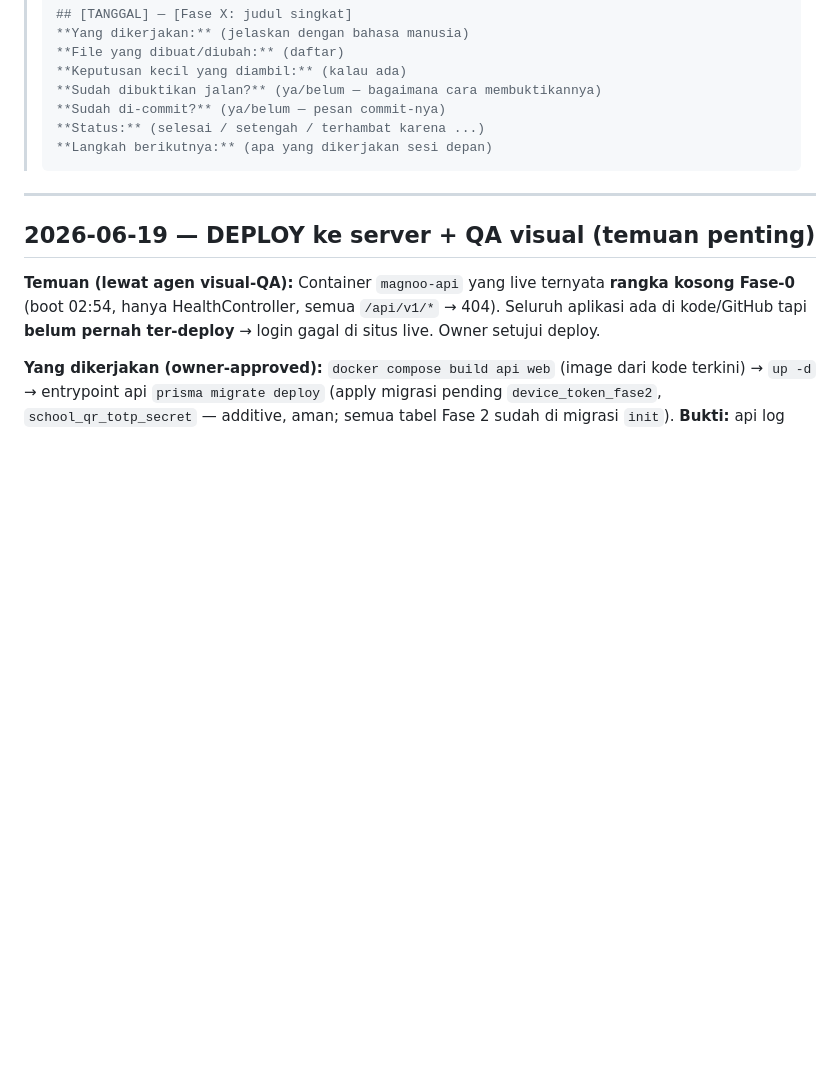
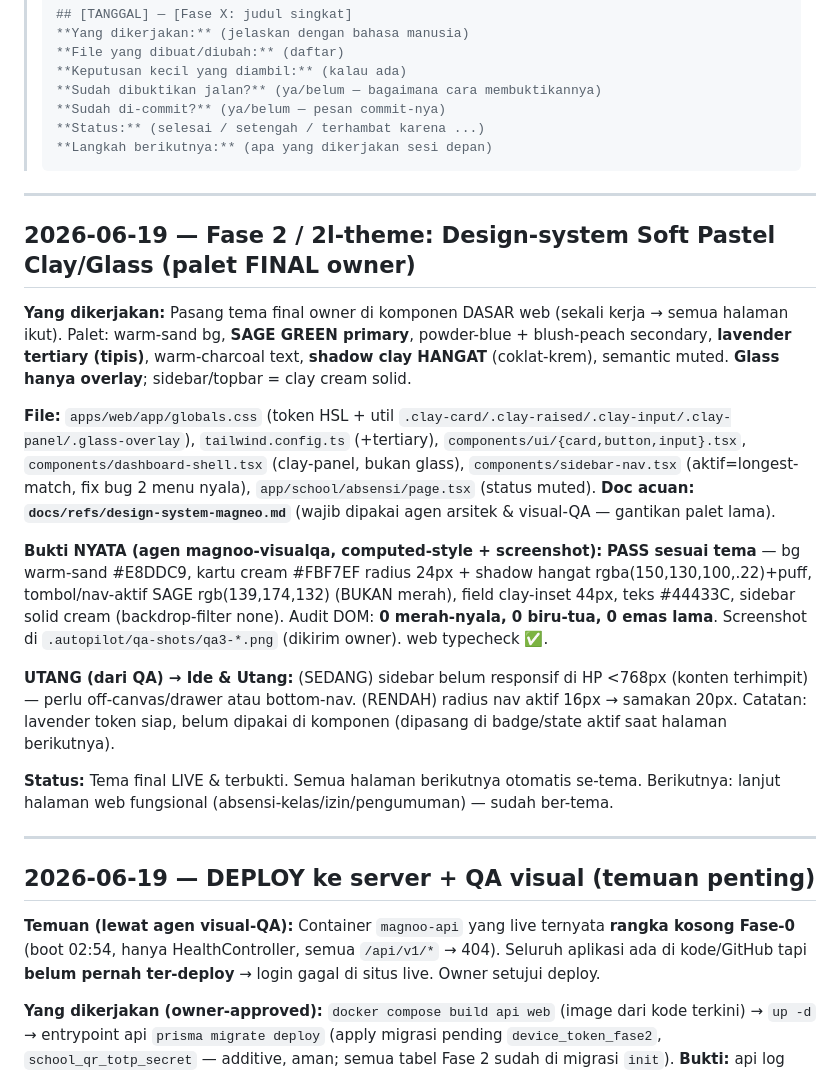
Before and after one commit to adamwub/magneo-project, a Markdown page: docs/progress.md, the part around the change. Drawn GitHub-style; blank space fills up the shorter version.

Commit message:
docs: record 2l-theme done — final pastel clay/glass live + visual QA PASS
Theme applied app-wide via base components; magnoo-visualqa confirmed via
computed-style (warm-sand bg, cream cards + warm clay shadow, sage primary,
no leftover old palette). Utang: mobile sidebar responsiveness, nav radius.

Co-Authored-By: Claude Opus 4.8 (1M context) <noreply@anthropic.com>

````diff
--- a/docs/progress.md
+++ b/docs/progress.md
@@ -135,6 +135,20 @@
 > **Status:** (selesai / setengah / terhambat karena ...)
 > **Langkah berikutnya:** (apa yang dikerjakan sesi depan)
 > ```
+
+-----
+
+## 2026-06-19 — Fase 2 / 2l-theme: Design-system Soft Pastel Clay/Glass (palet FINAL owner)
+
+**Yang dikerjakan:** Pasang tema final owner di komponen DASAR web (sekali kerja → semua halaman ikut). Palet: warm-sand bg, **SAGE GREEN primary**, powder-blue + blush-peach secondary, **lavender tertiary (tipis)**, warm-charcoal text, **shadow clay HANGAT** (coklat-krem), semantic muted. **Glass hanya overlay**; sidebar/topbar = clay cream solid.
+
+**File:** `apps/web/app/globals.css` (token HSL + util `.clay-card/.clay-raised/.clay-input/.clay-panel/.glass-overlay`), `tailwind.config.ts` (+tertiary), `components/ui/{card,button,input}.tsx`, `components/dashboard-shell.tsx` (clay-panel, bukan glass), `components/sidebar-nav.tsx` (aktif=longest-match, fix bug 2 menu nyala), `app/school/absensi/page.tsx` (status muted). **Doc acuan: `docs/refs/design-system-magneo.md`** (wajib dipakai agen arsitek & visual-QA — gantikan palet lama).
+
+**Bukti NYATA (agen magnoo-visualqa, computed-style + screenshot):** **PASS sesuai tema** — bg warm-sand #E8DDC9, kartu cream #FBF7EF radius 24px + shadow hangat rgba(150,130,100,.22)+puff, tombol/nav-aktif SAGE rgb(139,174,132) (BUKAN merah), field clay-inset 44px, teks #44433C, sidebar solid cream (backdrop-filter none). Audit DOM: **0 merah-nyala, 0 biru-tua, 0 emas lama**. Screenshot di `.autopilot/qa-shots/qa3-*.png` (dikirim owner). web typecheck ✅.
+
+**UTANG (dari QA) → Ide & Utang:** (SEDANG) sidebar belum responsif di HP <768px (konten terhimpit) — perlu off-canvas/drawer atau bottom-nav. (RENDAH) radius nav aktif 16px → samakan 20px. Catatan: lavender token siap, belum dipakai di komponen (dipasang di badge/state aktif saat halaman berikutnya).
+
+**Status:** Tema final LIVE & terbukti. Semua halaman berikutnya otomatis se-tema. Berikutnya: lanjut halaman web fungsional (absensi-kelas/izin/pengumuman) — sudah ber-tema.
 
 -----
 
````
Also changed, not shown: .autopilot/checklist.md (+1 -0 lines).
